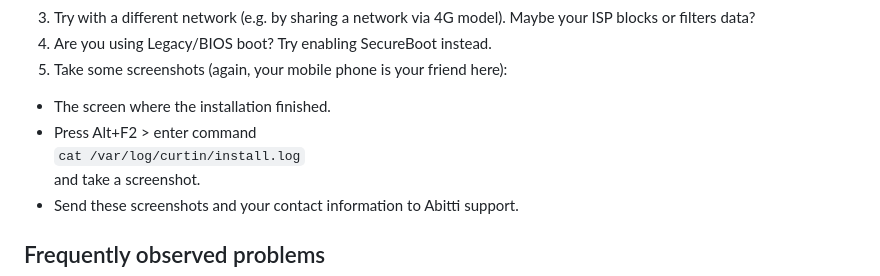
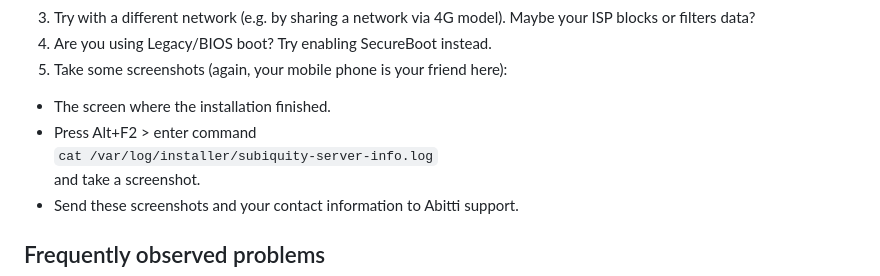
Before and after one commit to digabi/ytl-linux, a Markdown page: INSTALL.md, the part around the change. Rendered like a GitHub page.

Commit message:
Updated path to the most informative log file

```diff
--- a/INSTALL.md
+++ b/INSTALL.md
@@ -32,7 +32,7 @@ YTL Linux installs:
  1. Take some screenshots (again, your mobile phone is your friend here):
    * The screen where the installation finished.
    * Press Alt+F2 > enter command \
-     `cat /var/log/curtin/install.log` \
+     `cat /var/log/installer/subiquity-server-info.log` \
      and take a screenshot.
    * Send these screenshots and your contact information to Abitti support.
 
```
